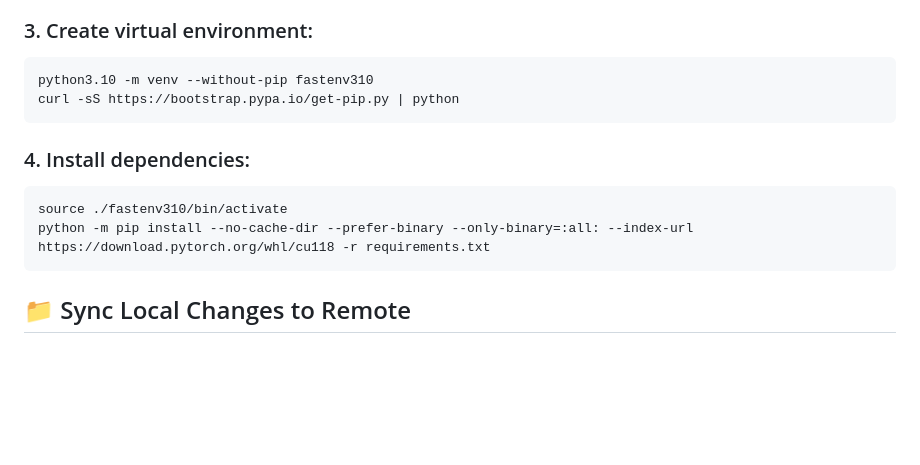
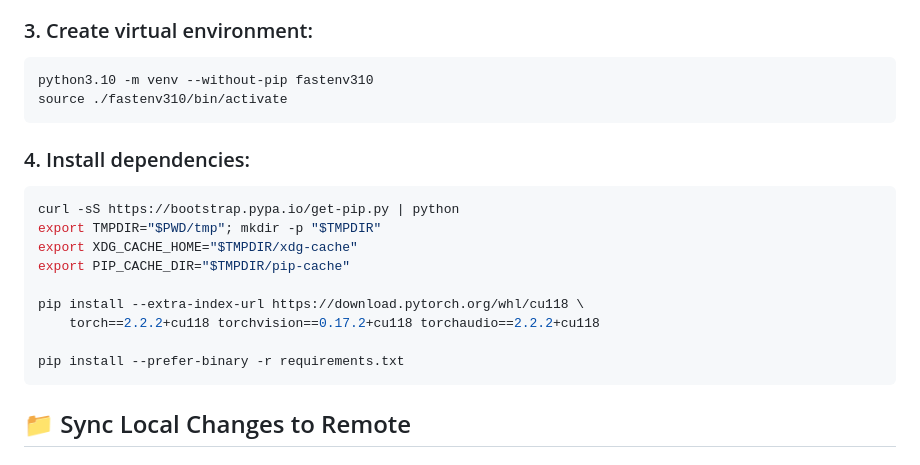
Before and after one commit to almogtavor/sampled-knowledge-distillation, a Markdown page: CONTRIBUTING.md, the part around the change. GitHub-like rendering; blank space fills up the shorter version.

Commit message:
Update CONTRIBUTING

````diff
--- a/CONTRIBUTING.md
+++ b/CONTRIBUTING.md
@@ -15,13 +15,20 @@ cd /home/joberant/NLP_2425b/YOUR_USER/ekd/
 ### 3. Create virtual environment:
 ```bash
 python3.10 -m venv --without-pip fastenv310
-curl -sS https://bootstrap.pypa.io/get-pip.py | python
+source ./fastenv310/bin/activate
 ```
 
 ### 4. Install dependencies:
 ```bash
-source ./fastenv310/bin/activate
-python -m pip install --no-cache-dir --prefer-binary --only-binary=:all: --index-url https://download.pytorch.org/whl/cu118 -r requirements.txt
+curl -sS https://bootstrap.pypa.io/get-pip.py | python
+export TMPDIR="$PWD/tmp"; mkdir -p "$TMPDIR"
+export XDG_CACHE_HOME="$TMPDIR/xdg-cache"
+export PIP_CACHE_DIR="$TMPDIR/pip-cache"
+
+pip install --extra-index-url https://download.pytorch.org/whl/cu118 \
+    torch==2.2.2+cu118 torchvision==0.17.2+cu118 torchaudio==2.2.2+cu118
+
+pip install --prefer-binary -r requirements.txt
 ```
 
 ## 📁 Sync Local Changes to Remote
````
